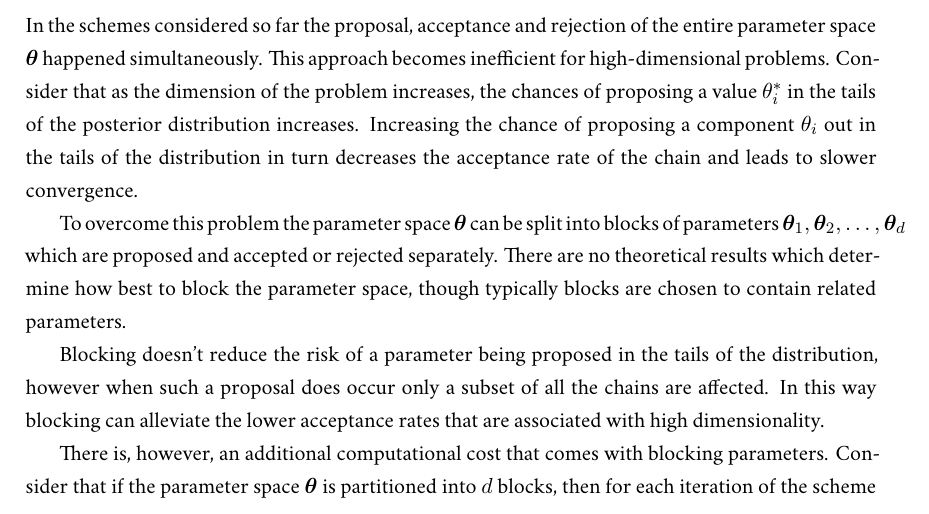
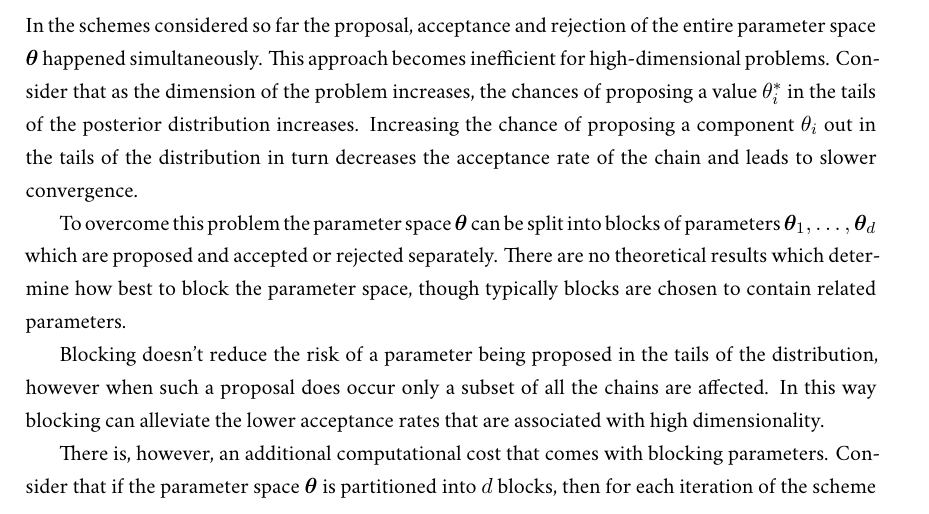
Before and after one commit to jwalton3141/phd_thesis, a LaTeX thesis (thesis.tex, which reads chapters/bayes_intro.tex): part of page 16 of 17, cut so that both start at the same text. Compiled offline with XeLaTeX; a missing font is replaced by an installed copy or a similar font.

Commit message:
Fix overful hbox

```diff
--- a/chapters/bayes_intro.tex
+++ b/chapters/bayes_intro.tex
@@ -107,7 +107,7 @@ One way to lower autocorrelation between samples is to thin the output. When thi
 \label{ssec:blocking}
 In the schemes considered so far the proposal, acceptance and rejection of the entire parameter space $\bm{\theta}$ happened simultaneously. This approach becomes inefficient for high-dimensional problems. Consider that as the dimension of the problem increases, the chances of proposing a value $\theta_i^*$ in the tails of the posterior distribution increases. Increasing the chance of proposing a component $\theta_i$ out in the tails of the distribution in turn decreases the acceptance rate of the chain and leads to slower convergence.
 
-To overcome this problem the parameter space $\bm{\theta}$ can be split into blocks of parameters $\bm{\theta}_1, \bm{\theta}_2, \dots, \bm{\theta}_d$ which are proposed and accepted or rejected separately. There are no theoretical results which determine how best to block the parameter space, though typically blocks are chosen to contain related parameters.
+To overcome this problem the parameter space $\bm{\theta}$ can be split into blocks of parameters $\bm{\theta}_1, \ldots, \bm{\theta}_d$ which are proposed and accepted or rejected separately. There are no theoretical results which determine how best to block the parameter space, though typically blocks are chosen to contain related parameters.
 
 Blocking doesn't reduce the risk of a parameter being proposed in the tails of the distribution, however when such a proposal does occur only a subset of all the chains are affected. In this way blocking can alleviate the lower acceptance rates that are associated with high dimensionality.
 
```
